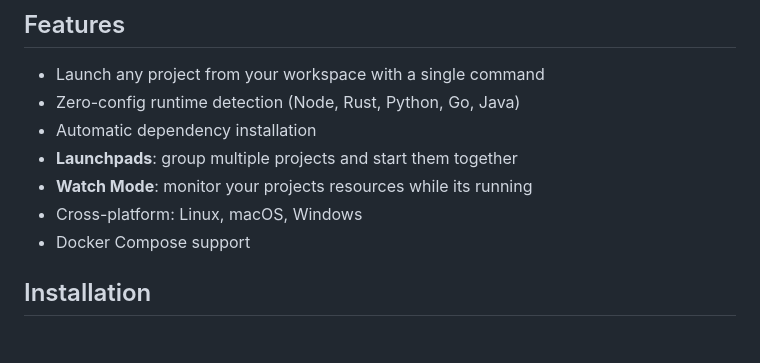
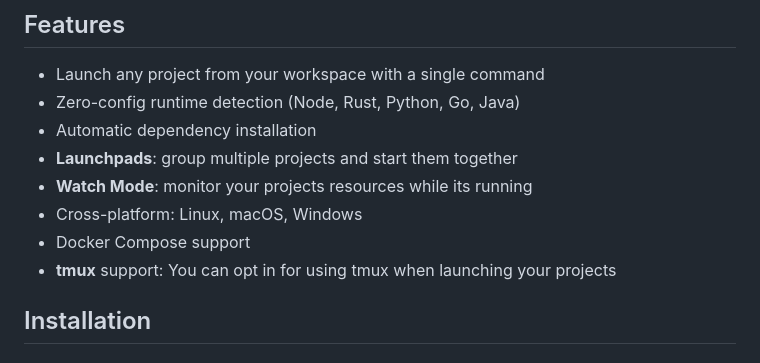
Before and after one commit to notliad/liftoff, a Markdown page: README.md, the part around the change. GitHub-like rendering.

```diff
--- a/README.md
+++ b/README.md
@@ -24,6 +24,7 @@ Instead of manually navigating folders, installing dependencies, and starting pr
 * **Watch Mode**: monitor your projects resources while its running
 * Cross-platform: Linux, macOS, Windows
 * Docker Compose support
+* **tmux** support: You can opt in for using tmux when launching your projects
 
 ## Installation
 
```
